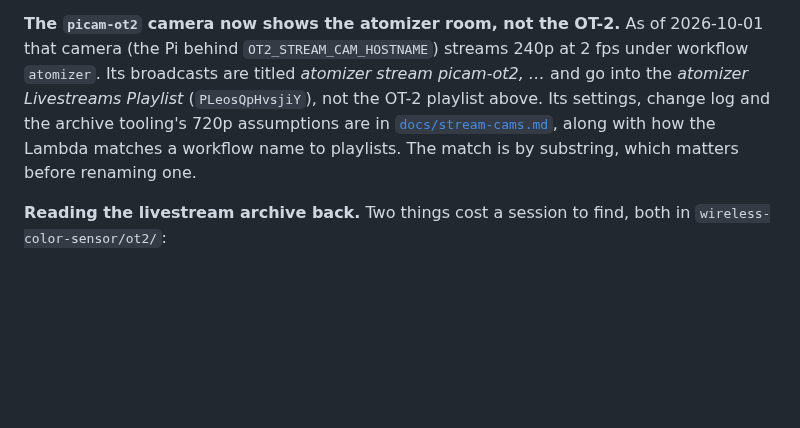
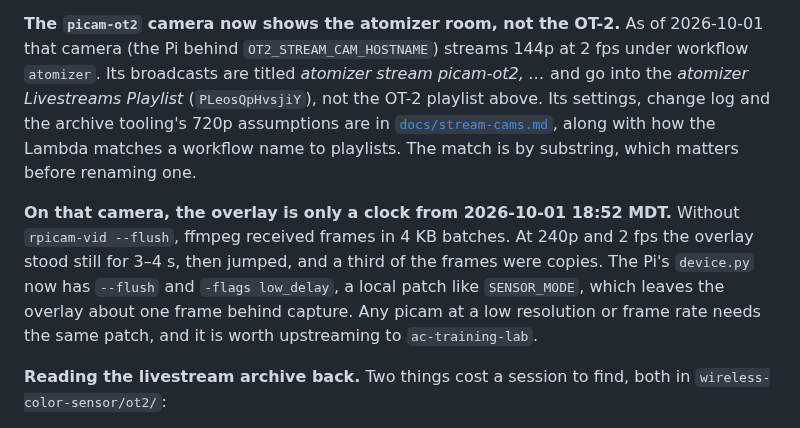
Before and after one commit to vertical-cloud-lab/byu-vcl, a Markdown page: CLAUDE.md, the part around the change. Drawn GitHub-style; blank space fills up the shorter version.

```diff
--- a/CLAUDE.md
+++ b/CLAUDE.md
@@ -395,12 +395,19 @@ the API is unavailable. Note the playlist ID is unusually short — that is genu
 truncation.
 
 **The `picam-ot2` camera now shows the atomizer room, not the OT-2.** As of 2026-10-01 that
-camera (the Pi behind `OT2_STREAM_CAM_HOSTNAME`) streams 240p at 2 fps under workflow
+camera (the Pi behind `OT2_STREAM_CAM_HOSTNAME`) streams 144p at 2 fps under workflow
 `atomizer`. Its broadcasts are titled *atomizer stream picam-ot2, …* and go into the *atomizer
 Livestreams Playlist* (`PLeosQpHvsjiY`), not the OT-2 playlist above. Its settings, change log
 and the archive tooling's 720p assumptions are in [`docs/stream-cams.md`](docs/stream-cams.md),
 along with how the Lambda matches a workflow name to playlists. The match is by substring,
 which matters before renaming one.
+
+**On that camera, the overlay is only a clock from 2026-10-01 18:52 MDT.** Without
+`rpicam-vid --flush`, ffmpeg received frames in 4 KB batches. At 240p and 2 fps the overlay
+stood still for 3–4 s, then jumped, and a third of the frames were copies. The Pi's
+`device.py` now has `--flush` and `-flags low_delay`, a local patch like `SENSOR_MODE`,
+which leaves the overlay about one frame behind capture. Any picam at a low resolution or
+frame rate needs the same patch, and it is worth upstreaming to `ac-training-lab`.
 
 **Reading the livestream archive back.** Two things cost a session to find, both in
 `wireless-color-sensor/ot2/`:
```
Also changed, not shown: docs/stream-cams.md (+93 -14 lines), docs/images/stream-cam-picam-ot2-144p-2026-10-01.jpg (added).
